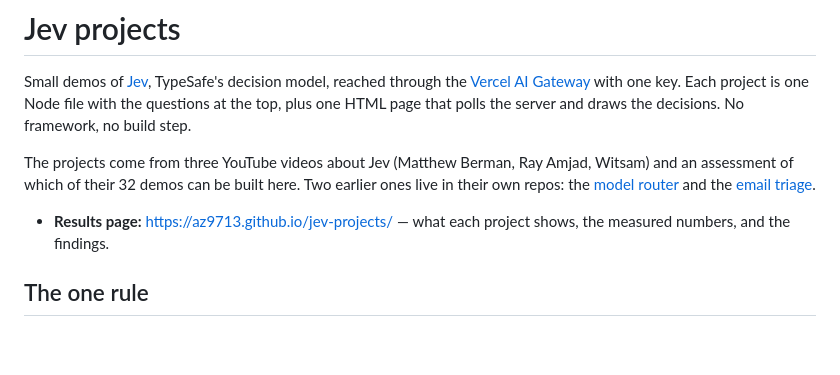
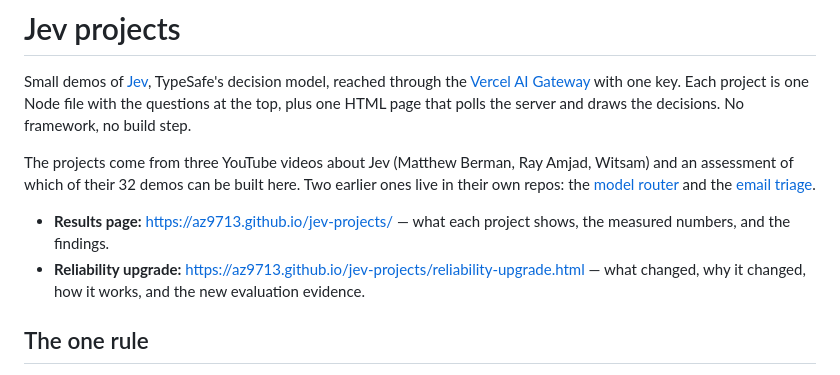
Before and after one commit to az9713/jev-projects, a Markdown page: README.md, the part around the change. Rendered like a GitHub page; blank space fills up the shorter version.

Commit message:
Link reliability report from README

```diff
--- a/README.md
+++ b/README.md
@@ -5,6 +5,7 @@ Small demos of [Jev](https://docs.typesafe.ai/introduction), TypeSafe's decision
 The projects come from three YouTube videos about Jev (Matthew Berman, Ray Amjad, Witsam) and an assessment of which of their 32 demos can be built here. Two earlier ones live in their own repos: the [model router](https://github.com/az9713/jev-model-router) and the [email triage](https://github.com/az9713/jev-email-triage).
 
 - **Results page:** https://az9713.github.io/jev-projects/ — what each project shows, the measured numbers, and the findings.
+- **Reliability upgrade:** https://az9713.github.io/jev-projects/reliability-upgrade.html — what changed, why it changed, how it works, and the new evaluation evidence.
 
 ## The one rule
 
```
